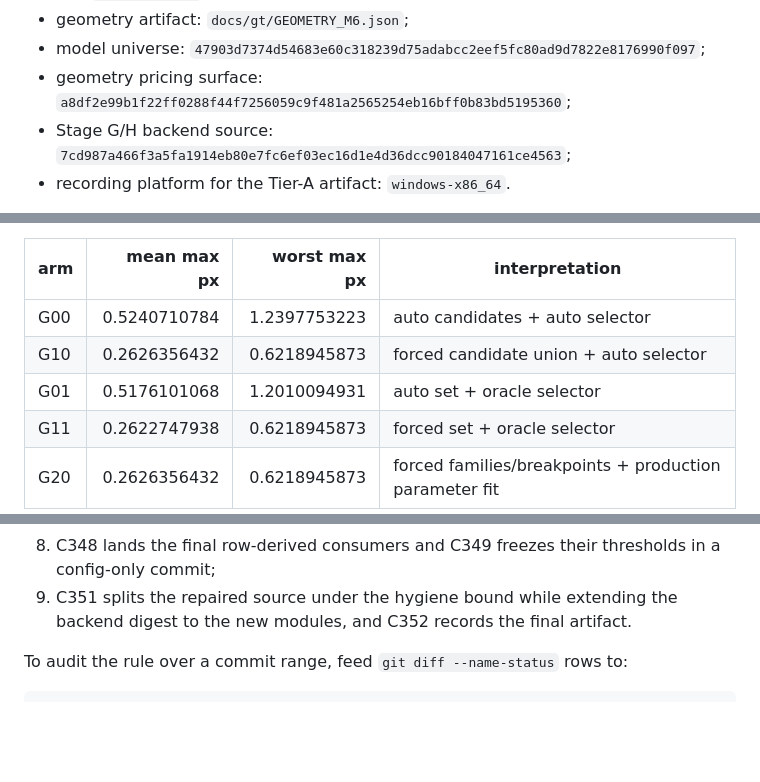
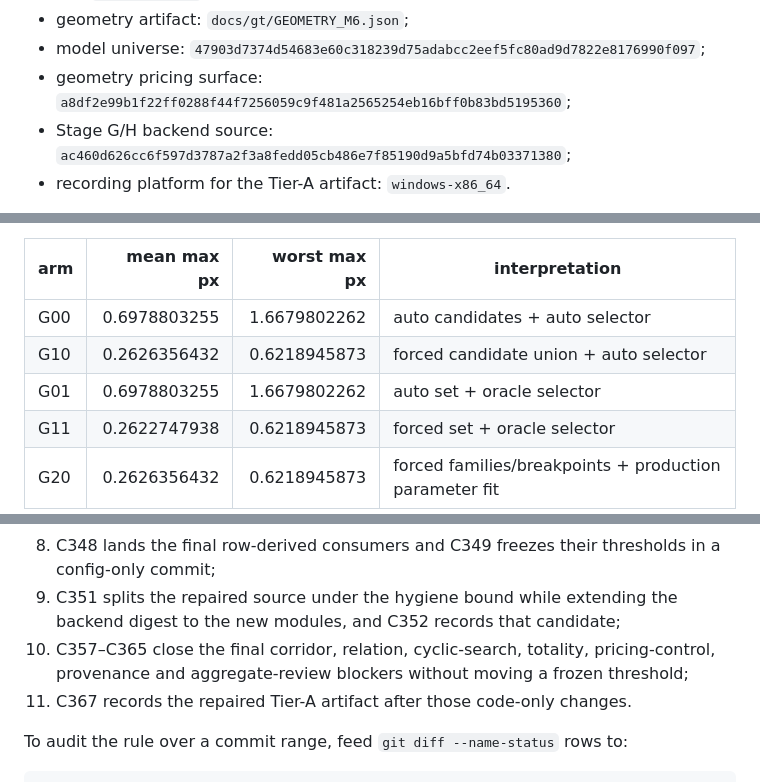
Before and after one commit to lomatoq/vice-classic, a Markdown page: docs/REPRODUCIBILITY_M6.md, 3 parts joined by grey strips. GitHub-like rendering; blank space fills up the shorter version.

Commit message:
C368 document the final M6 review repairs

```diff
--- a/docs/REPRODUCIBILITY_M6.md
+++ b/docs/REPRODUCIBILITY_M6.md
@@ -15,7 +15,7 @@ This is the reproducibility contract for §28 M6. It supersedes the historical
 - geometry pricing surface:
   `a8df2e99b1f22ff0288f44f7256059c9f481a2565254eb16bff0b83bd5195360`;
 - Stage G/H backend source:
-  `7cd987a466f3a5fa1914eb80e7fc6ef03ec16d1e4d36dcc90184047161ce4563`;
+  `ac460d626cc6f597d3787a2f3a8fedd05cb486e7f85190d9a5bfd74b03371380`;
 - recording platform for the Tier-A artifact: `windows-x86_64`.
 
 `GEOMETRY_M6.json.measurements.config` carries all three hashes, the candidate
@@ -111,9 +111,9 @@ Aggregate symmetric maximum error:
 
 | arm | mean max px | worst max px | interpretation |
 |---|---:|---:|---|
-| G00 | 0.5240710784 | 1.2397753223 | auto candidates + auto selector |
+| G00 | 0.6978803255 | 1.6679802262 | auto candidates + auto selector |
 | G10 | 0.2626356432 | 0.6218945873 | forced candidate union + auto selector |
-| G01 | 0.5176101068 | 1.2010094931 | auto set + oracle selector |
+| G01 | 0.6978803255 | 1.6679802262 | auto set + oracle selector |
 | G11 | 0.2622747938 | 0.6218945873 | forced set + oracle selector |
 | G20 | 0.2626356432 | 0.6218945873 | forced families/breakpoints + production parameter fit |
 
@@ -147,7 +147,11 @@ The relevant sequence is intentionally split:
 8. C348 lands the final row-derived consumers and C349 freezes their thresholds
    in a config-only commit;
 9. C351 splits the repaired source under the hygiene bound while extending the
-   backend digest to the new modules, and C352 records the final artifact.
+   backend digest to the new modules, and C352 records that candidate;
+10. C357–C365 close the final corridor, relation, cyclic-search, totality,
+    pricing-control, provenance and aggregate-review blockers without moving a
+    frozen threshold;
+11. C367 records the repaired Tier-A artifact after those code-only changes.
 
 To audit the rule over a commit range, feed `git diff --name-status` rows to:
 
```
Also changed, not shown: other parts of docs/REPRODUCIBILITY_M6.md (+1 -1 lines), REQUIREMENTS_TRACEABILITY.md (+1 -1 lines), docs/STATUS_M6.md (+8 -8 lines).
